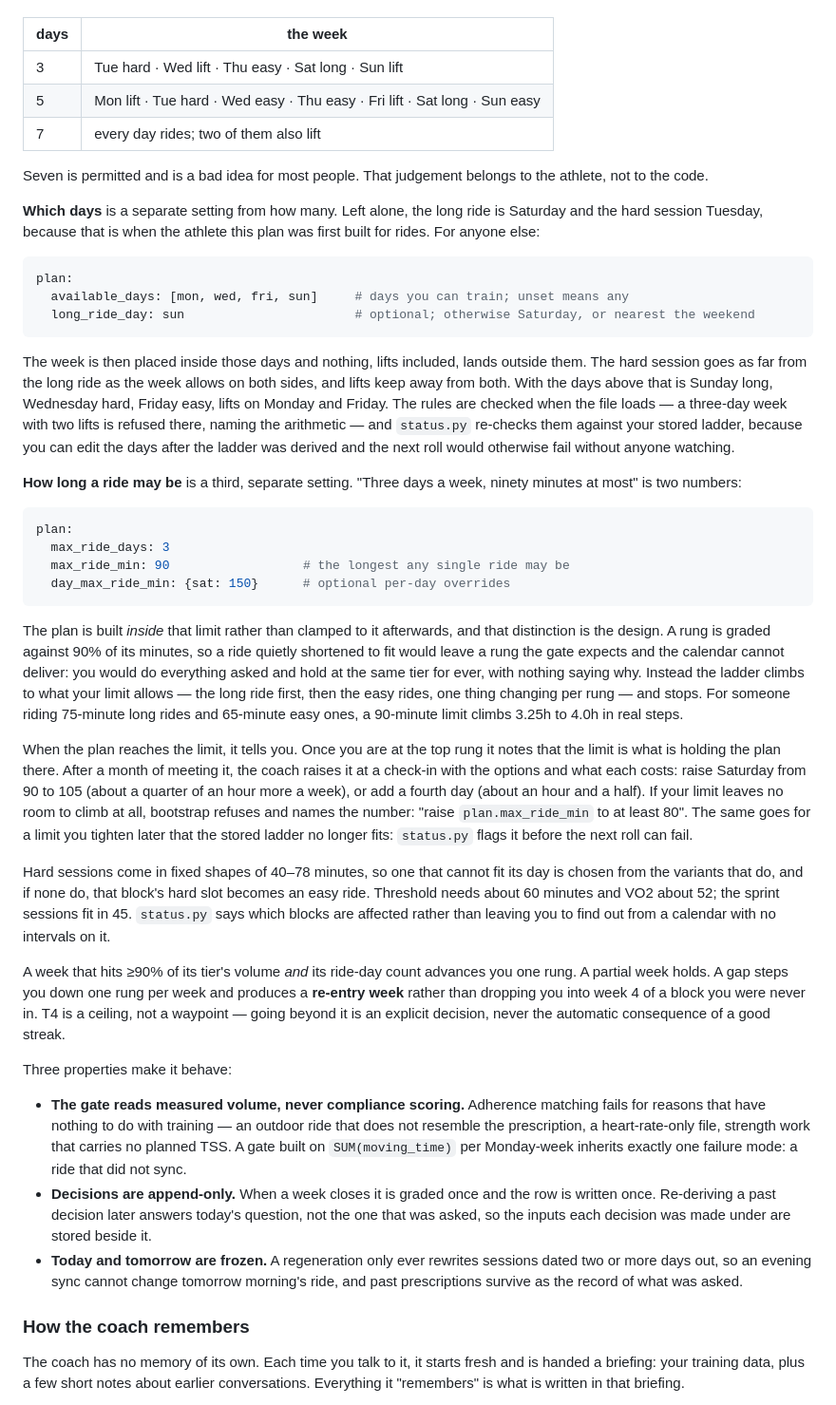
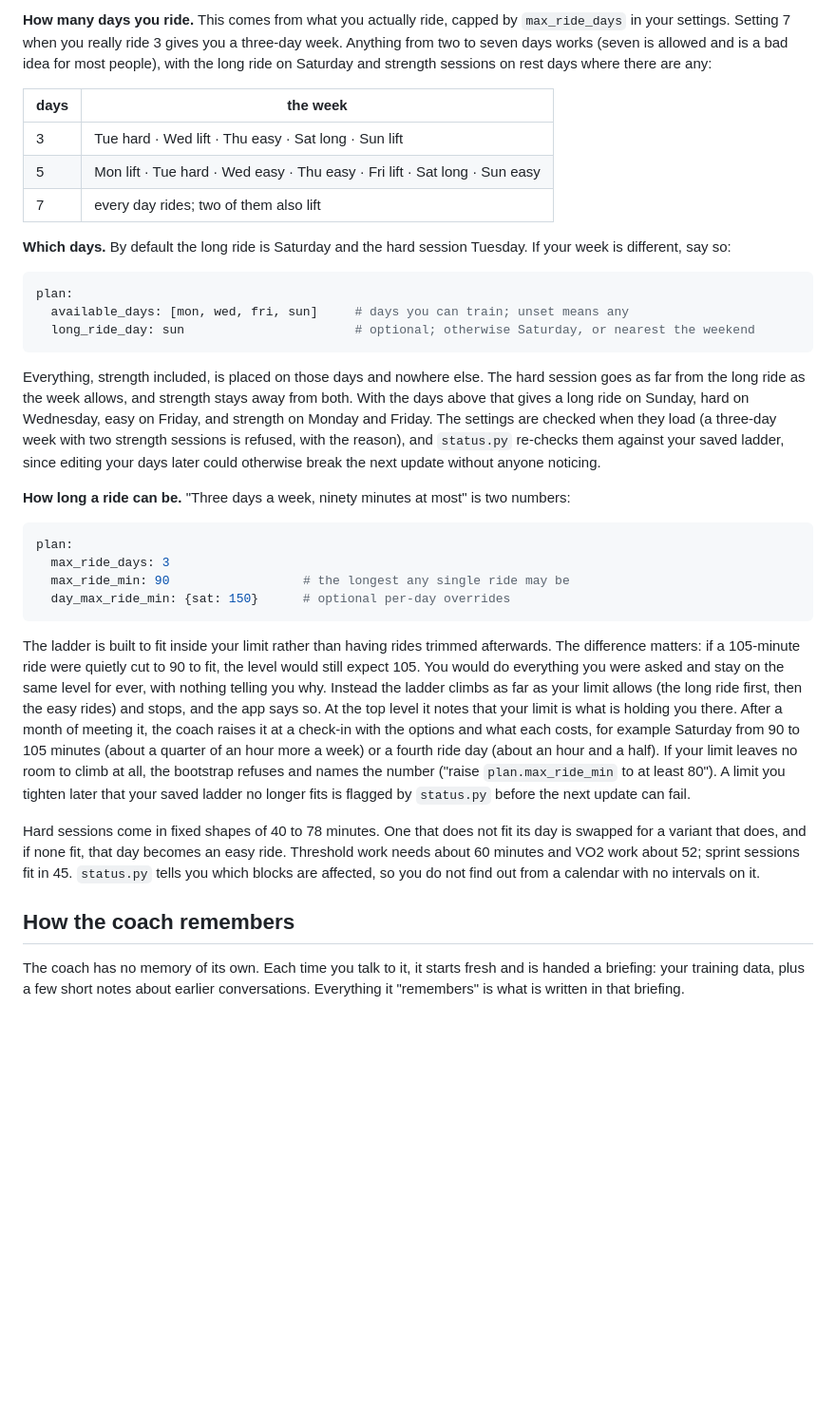
Before and after one commit to iauger/Fitness-Coach, a Markdown page: README.md, the part around one of its changes. Shown at 95% size. Drawn GitHub-style; blank space fills up the shorter version.

````diff
--- a/README.md
+++ b/README.md
@@ -48,3 +94,7 @@ any:
+**How many days you ride.** This comes from what you actually ride, capped by `max_ride_days`
+in your settings. Setting 7 when you really ride 3 gives you a three-day week. Anything from two
+to seven days works (seven is allowed and is a bad idea for most people), with the long ride on
+Saturday and strength sessions on rest days where there are any:
 
 | days | the week |
 |---|---|
@@ -52,12 +102,8 @@ any:
 | 5 | Mon lift · Tue hard · Wed easy · Thu easy · Fri lift · Sat long · Sun easy |
 | 7 | every day rides; two of them also lift |
 
-Seven is permitted and is a bad idea for most people. That judgement belongs to the athlete, not
-to the code.
-
-**Which days** is a separate setting from how many. Left alone, the long ride is Saturday and the
-hard session Tuesday, because that is when the athlete this plan was first built for rides. For
-anyone else:
+**Which days.** By default the long ride is Saturday and the hard session Tuesday. If your week is
+different, say so:
 
 ```yaml
 plan:
@@ -65,16 +111,14 @@ plan:
   long_ride_day: sun                       # optional; otherwise Saturday, or nearest the weekend
 ```
 
-The week is then placed inside those days and nothing, lifts included, lands outside them. The
-hard session goes as far from the long ride as the week allows on both sides, and lifts keep
-away from both. With the days above that is Sunday long, Wednesday hard, Friday easy, lifts on
-Monday and Friday. The rules are checked when the file loads — a three-day week with two lifts
-is refused there, naming the arithmetic — and `status.py` re-checks them against your stored
-ladder, because you can edit the days after the ladder was derived and the next roll would
-otherwise fail without anyone watching.
+Everything, strength included, is placed on those days and nowhere else. The hard session goes as
+far from the long ride as the week allows, and strength stays away from both. With the days above
+that gives a long ride on Sunday, hard on Wednesday, easy on Friday, and strength on Monday and
+Friday. The settings are checked when they load (a three-day week with two strength sessions is
+refused, with the reason), and `status.py` re-checks them against your saved ladder, since editing
+your days later could otherwise break the next update without anyone noticing.
 
-**How long a ride may be** is a third, separate setting. "Three days a week, ninety minutes at
-most" is two numbers:
+**How long a ride can be.** "Three days a week, ninety minutes at most" is two numbers:
 
 ```yaml
 plan:
@@ -83,48 +127,24 @@ plan:
   day_max_ride_min: {sat: 150}      # optional per-day overrides
 ```
 
-The plan is built *inside* that limit rather than clamped to it afterwards, and that distinction
-is the design. A rung is graded against 90% of its minutes, so a ride quietly shortened to fit
-would leave a rung the gate expects and the calendar cannot deliver: you would do everything
-asked and hold at the same tier for ever, with nothing saying why. Instead the ladder climbs to
-what your limit allows — the long ride first, then the easy rides, one thing changing per rung —
-and stops. For someone riding 75-minute long rides and 65-minute easy ones, a 90-minute limit
-climbs 3.25h to 4.0h in real steps.
+The ladder is built to fit inside your limit rather than having rides trimmed afterwards. The
+difference matters: if a 105-minute ride were quietly cut to 90 to fit, the level would still
+expect 105. You would do everything you were asked and stay on the same level for ever, with
+nothing telling you why. Instead the ladder climbs as far as your limit allows (the long ride
+first, then the easy rides) and stops, and the app says so. At the top level it notes that your
+limit is what is holding you there. After a month of meeting it, the coach raises it at a check-in
+with the options and what each costs, for example Saturday from 90 to 105 minutes (about a quarter
+of an hour more a week) or a fourth ride day (about an hour and a half). If your limit leaves no
+room to climb at all, the bootstrap refuses and names the number ("raise `plan.max_ride_min` to at
+least 80"). A limit you tighten later that your saved ladder no longer fits is flagged by
+`status.py` before the next update can fail.
 
-When the plan reaches the limit, it tells you. Once you are at the top rung it notes that the
-limit is what is holding the plan there. After a month of meeting it, the coach raises it at a
-check-in with the options and what each costs: raise Saturday from 90 to 105 (about a quarter
-of an hour more a week), or add a fourth day (about an hour and a half). If your limit leaves no
-room to climb at all, bootstrap refuses and names the number: "raise `plan.max_ride_min` to at
-least 80". The same goes for a limit you tighten later that the stored ladder no longer fits:
-`status.py` flags it before the next roll can fail.
+Hard sessions come in fixed shapes of 40 to 78 minutes. One that does not fit its day is swapped
+for a variant that does, and if none fit, that day becomes an easy ride. Threshold work needs
+about 60 minutes and VO2 work about 52; sprint sessions fit in 45. `status.py` tells you which
+blocks are affected, so you do not find out from a calendar with no intervals on it.
 
-Hard sessions come in fixed shapes of 40–78 minutes, so one that cannot fit its day is chosen
-from the variants that do, and if none do, that block's hard slot becomes an easy ride. Threshold
-needs about 60 minutes and VO2 about 52; the sprint sessions fit in 45. `status.py` says which
-blocks are affected rather than leaving you to find out from a calendar with no intervals on it.
-
-A week that hits ≥90% of its tier's volume *and* its ride-day count advances you one rung. A
-partial week holds. A gap steps you down one rung per week and produces a **re-entry week**
-rather than dropping you into week 4 of a block you were never in. T4 is a ceiling, not a
-waypoint — going beyond it is an explicit decision, never the automatic consequence of a good
-streak.
-
-Three properties make it behave:
-
-- **The gate reads measured volume, never compliance scoring.** Adherence matching fails for
-  reasons that have nothing to do with training — an outdoor ride that does not resemble the
-  prescription, a heart-rate-only file, strength work that carries no planned TSS. A gate built
-  on `SUM(moving_time)` per Monday-week inherits exactly one failure mode: a ride that did not
-  sync.
-- **Decisions are append-only.** When a week closes it is graded once and the row is written
-  once. Re-deriving a past decision later answers today's question, not the one that was asked,
-  so the inputs each decision was made under are stored beside it.
-- **Today and tomorrow are frozen.** A regeneration only ever rewrites sessions dated two or
-  more days out, so an evening sync cannot change tomorrow morning's ride, and past
-  prescriptions survive as the record of what was asked.
-
-### How the coach remembers
+## How the coach remembers
 
 The coach has no memory of its own. Each time you talk to it, it starts fresh and is handed a
 briefing: your training data, plus a few short notes about earlier conversations. Everything it
````
Also changed, not shown: other parts of README.md (+95 -48 lines).
